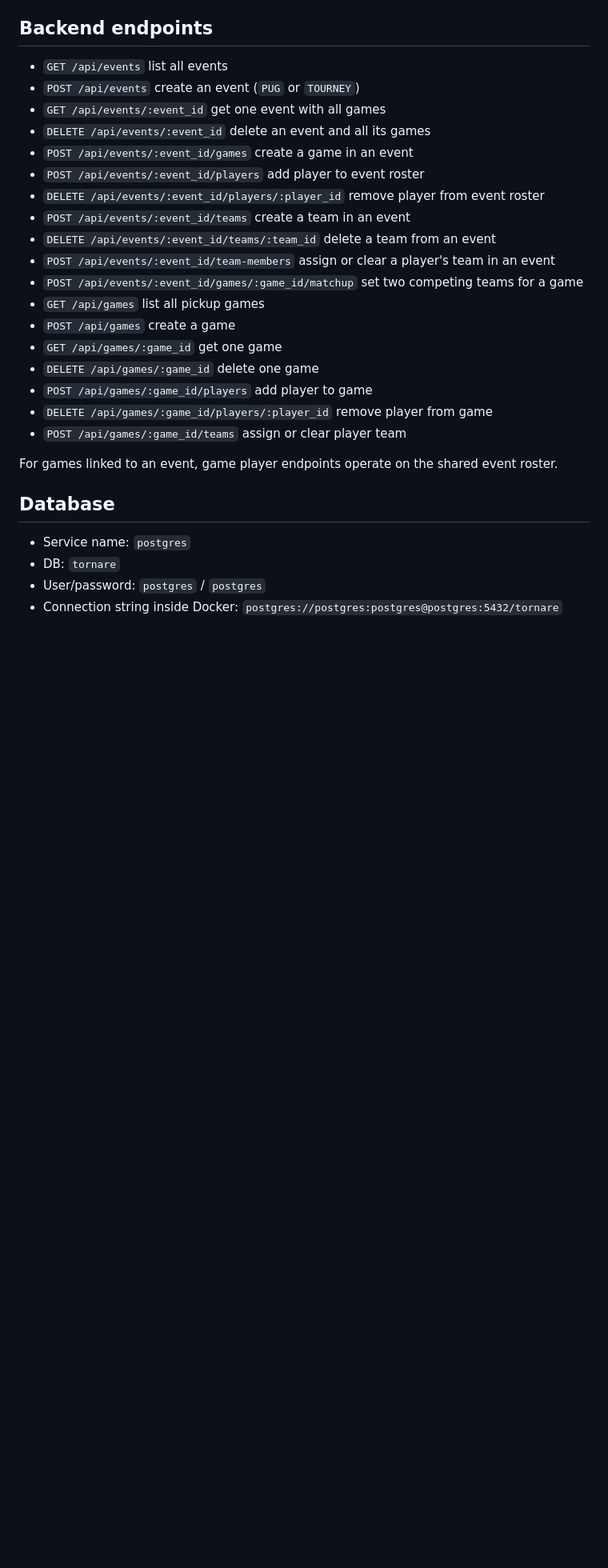
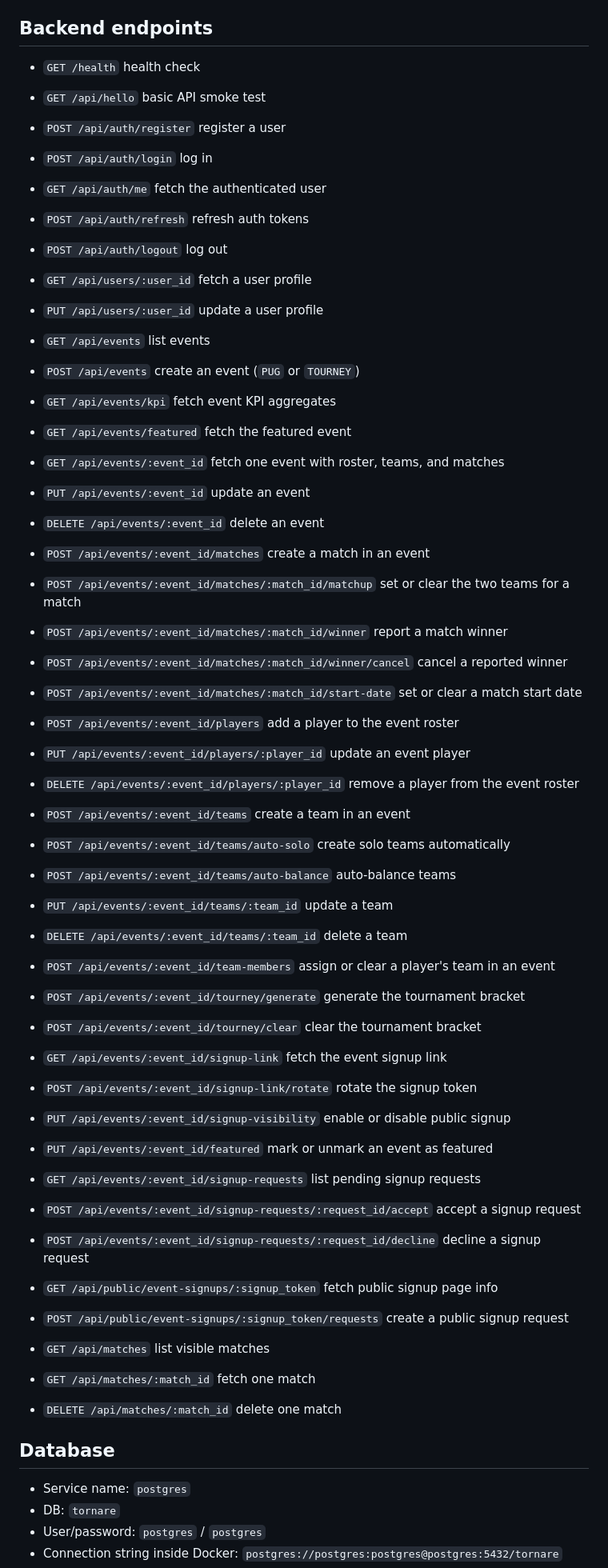
Before and after one commit to antoinejeantech/tornare, a Markdown page: README.md, the part around one of its changes. Shown at 80% size. Drawn GitHub-style; blank space fills up the shorter version.

Commit message:
docs(readme): update api endpoints

```diff
--- a/README.md
+++ b/README.md
@@ -76,26 +76,60 @@ make down
 
 ## Backend endpoints
 
-- `GET /api/events` list all events
+- `GET /health` health check
+- `GET /api/hello` basic API smoke test
+
+- `POST /api/auth/register` register a user
+- `POST /api/auth/login` log in
+- `GET /api/auth/me` fetch the authenticated user
+- `POST /api/auth/refresh` refresh auth tokens
+- `POST /api/auth/logout` log out
+
+- `GET /api/users/:user_id` fetch a user profile
+- `PUT /api/users/:user_id` update a user profile
+
+- `GET /api/events` list events
 - `POST /api/events` create an event (`PUG` or `TOURNEY`)
-- `GET /api/events/:event_id` get one event with all games
-- `DELETE /api/events/:event_id` delete an event and all its games
-- `POST /api/events/:event_id/games` create a game in an event
-- `POST /api/events/:event_id/players` add player to event roster
-- `DELETE /api/events/:event_id/players/:player_id` remove player from event roster
+- `GET /api/events/kpi` fetch event KPI aggregates
+- `GET /api/events/featured` fetch the featured event
+- `GET /api/events/:event_id` fetch one event with roster, teams, and matches
+- `PUT /api/events/:event_id` update an event
+- `DELETE /api/events/:event_id` delete an event
+
+- `POST /api/events/:event_id/matches` create a match in an event
+- `POST /api/events/:event_id/matches/:match_id/matchup` set or clear the two teams for a match
+- `POST /api/events/:event_id/matches/:match_id/winner` report a match winner
+- `POST /api/events/:event_id/matches/:match_id/winner/cancel` cancel a reported winner
+- `POST /api/events/:event_id/matches/:match_id/start-date` set or clear a match start date
+
+- `POST /api/events/:event_id/players` add a player to the event roster
+- `PUT /api/events/:event_id/players/:player_id` update an event player
+- `DELETE /api/events/:event_id/players/:player_id` remove a player from the event roster
+
 - `POST /api/events/:event_id/teams` create a team in an event
-- `DELETE /api/events/:event_id/teams/:team_id` delete a team from an event
+- `POST /api/events/:event_id/teams/auto-solo` create solo teams automatically
+- `POST /api/events/:event_id/teams/auto-balance` auto-balance teams
+- `PUT /api/events/:event_id/teams/:team_id` update a team
+- `DELETE /api/events/:event_id/teams/:team_id` delete a team
 - `POST /api/events/:event_id/team-members` assign or clear a player's team in an event
-- `POST /api/events/:event_id/games/:game_id/matchup` set two competing teams for a game
-- `GET /api/games` list all pickup games
-- `POST /api/games` create a game
-- `GET /api/games/:game_id` get one game
-- `DELETE /api/games/:game_id` delete one game
-- `POST /api/games/:game_id/players` add player to game
-- `DELETE /api/games/:game_id/players/:player_id` remove player from game
-- `POST /api/games/:game_id/teams` assign or clear player team
 
-For games linked to an event, game player endpoints operate on the shared event roster.
+- `POST /api/events/:event_id/tourney/generate` generate the tournament bracket
+- `POST /api/events/:event_id/tourney/clear` clear the tournament bracket
+
+- `GET /api/events/:event_id/signup-link` fetch the event signup link
+- `POST /api/events/:event_id/signup-link/rotate` rotate the signup token
+- `PUT /api/events/:event_id/signup-visibility` enable or disable public signup
+- `PUT /api/events/:event_id/featured` mark or unmark an event as featured
+- `GET /api/events/:event_id/signup-requests` list pending signup requests
+- `POST /api/events/:event_id/signup-requests/:request_id/accept` accept a signup request
+- `POST /api/events/:event_id/signup-requests/:request_id/decline` decline a signup request
+
+- `GET /api/public/event-signups/:signup_token` fetch public signup page info
+- `POST /api/public/event-signups/:signup_token/requests` create a public signup request
+
+- `GET /api/matches` list visible matches
+- `GET /api/matches/:match_id` fetch one match
+- `DELETE /api/matches/:match_id` delete one match
 
 ## Database
 
```
Also changed, not shown: other parts of README.md (+4 -4 lines).
